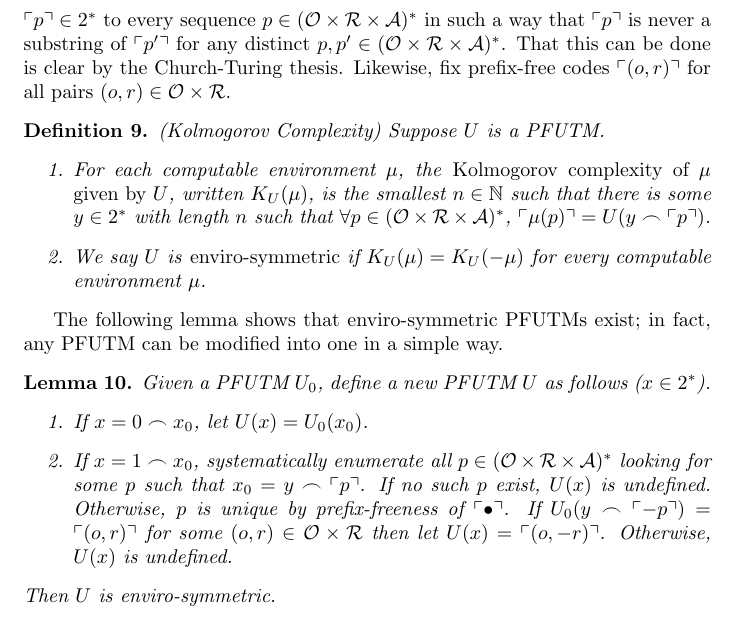
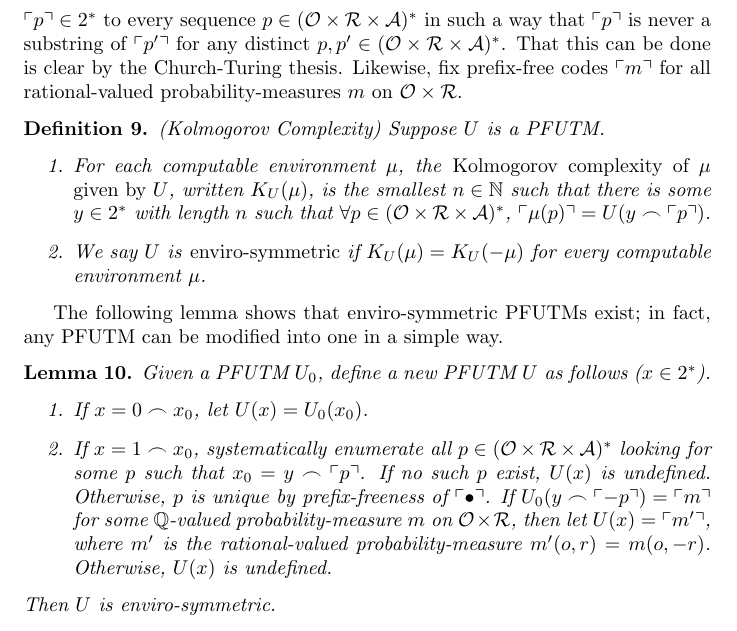
Before and after one commit to semitrivial/Symmetric_Intelligence, a LaTeX paper (sym.tex): part of page 7 of 10, cut so that both start at the same text. Compiled offline with pdfLaTeX.

Commit message:
Fix an annoying non-determinism problem

```diff
--- a/sym.tex
+++ b/sym.tex
@@ -397,8 +397,8 @@ $p\in (\mathcal O\times \mathcal R\times\mathcal A)^*$ in such a way that
 $\ulcorner p\urcorner$ is never a substring of $\ulcorner p'\urcorner$
 for any distinct $p,p'\in (\mathcal O\times \mathcal R\times\mathcal A)^*$.
 That this can be done is clear by the Church-Turing thesis.
-Likewise, fix prefix-free codes $\ulcorner (o,r)\urcorner$ for all
-pairs $(o,r)\in\mathcal O\times\mathcal R$.
+Likewise, fix prefix-free codes $\ulcorner m\urcorner$ for all
+rational-valued probability-measures $m$ on $\mathcal O\times\mathcal R$.
 
 \begin{definition}
 (Kolmogorov Complexity)
@@ -429,9 +429,13 @@ can be modified into one in a simple way.
         looking for some $p$ such that $x_0=y\frown \ulcorner p\urcorner$.
         If no such $p$ exist, $U(x)$ is undefined.
         Otherwise, $p$ is unique by prefix-freeness of $\ulcorner\bullet\urcorner$.
-        If $U_0(y\frown\ulcorner -p\urcorner)=\ulcorner (o,r)\urcorner$
-        for some $(o,r)\in\mathcal O\times\mathcal R$ then
-        let $U(x)=\ulcorner (o,-r)\urcorner$. Otherwise, $U(x)$ is undefined.
+        If $U_0(y\frown\ulcorner -p\urcorner)=\ulcorner m\urcorner$
+        for some $\mathbb Q$-valued probability-measure $m$
+        on $\mathcal O\times\mathcal R$,
+        then let $U(x)=\ulcorner m'\urcorner$, where
+        $m'$ is the rational-valued probability-measure
+        $m'(o,r)=m(o,-r)$.
+        Otherwise, $U(x)$ is undefined.
     \end{enumerate}
     Then $U$ is enviro-symmetric.
 \end{lemma}
```
